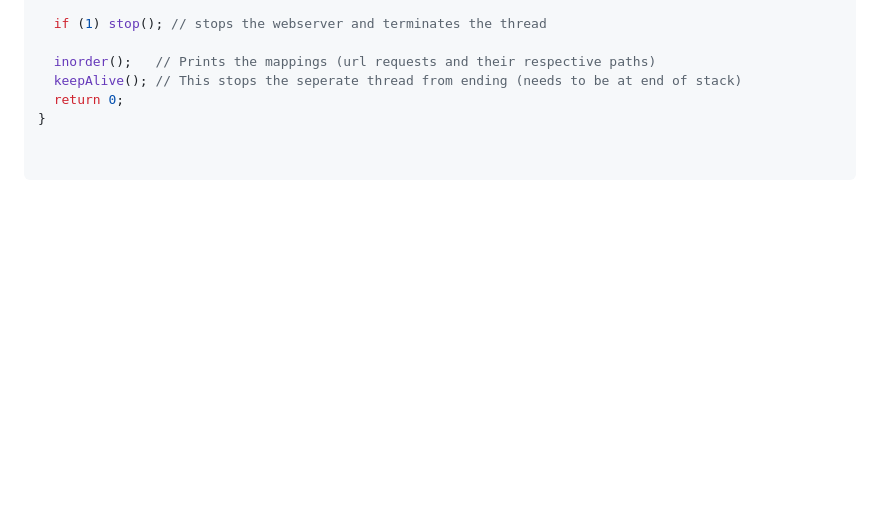
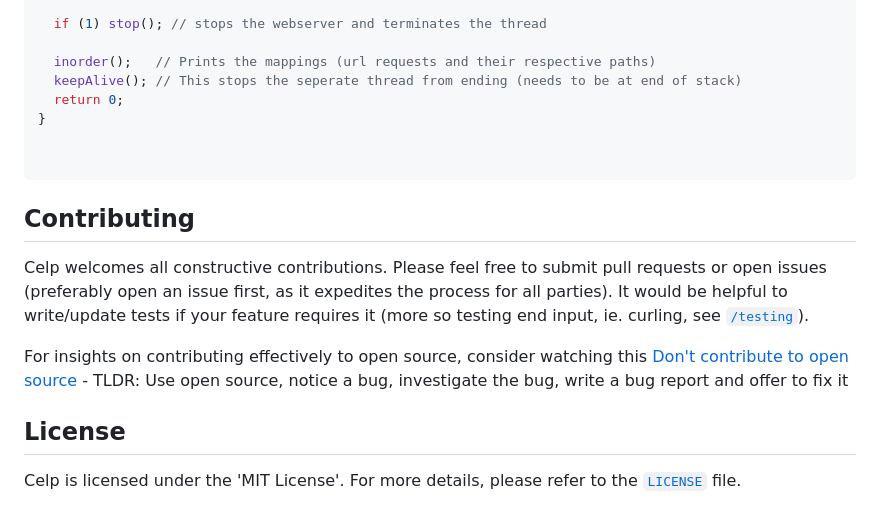
Before and after one commit to 0xlukaC/celp, a Markdown page: README.md, the part around the change. Drawn GitHub-style; blank space fills up the shorter version.

````diff
--- a/README.md
+++ b/README.md
@@ -96,3 +96,11 @@ int main() {
 
 
 ```
+
+## Contributing
+Celp welcomes all constructive contributions. Please feel free to submit pull requests or open issues (preferably open an issue first, as it expedites the process for all parties). It would be helpful to write/update tests if your feature requires it (more so testing end input, ie. curling, see [`/testing`](https://github.com/0xlukaC/celp/tree/main/testing)).
+
+For insights on contributing effectively to open source, consider watching this [Don't contribute to open source](https://www.youtube.com/watch?v=5nY_cy8zcO4) - TLDR: Use open source, notice a bug, investigate the bug, write a bug report and offer to fix it
+
+## License
+Celp is licensed under the 'MIT License'. For more details, please refer to the [`LICENSE`](https://github.com/0xlukaC/celp/blob/main/LICENSE) file.
````
